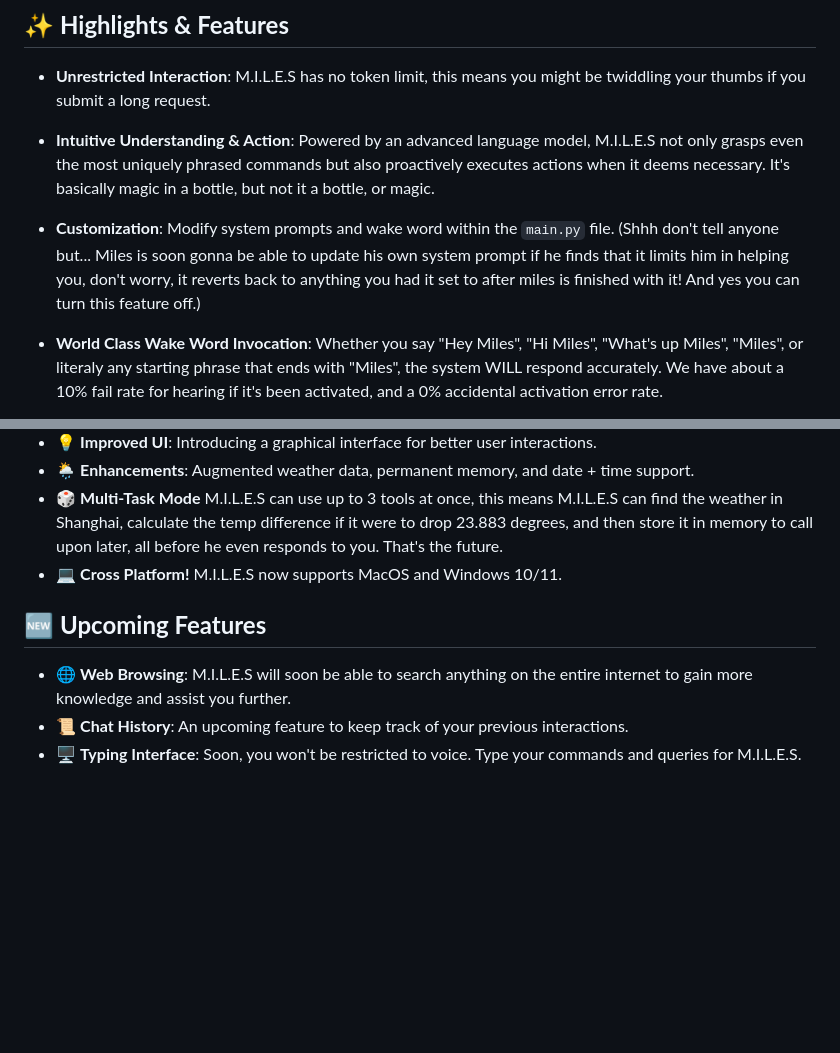
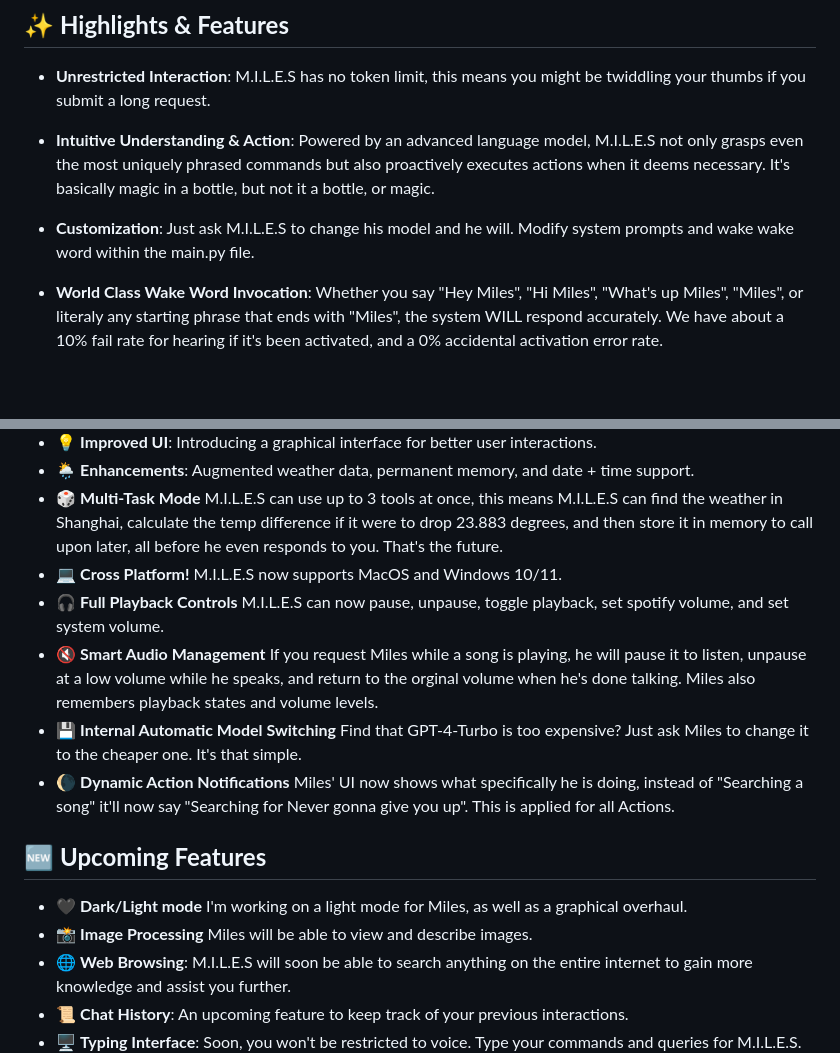
Before and after one commit to small-cactus/M.I.L.E.S, a Markdown page: README.md, 2 parts joined by grey strips. Drawn GitHub-style; blank space fills up the shorter version.

Commit message:
Added new features to changelog
Added changelog features

```diff
--- a/README.md
+++ b/README.md
@@ -190,7 +190,7 @@ For enabling wake word detection in Miles, you'll need to obtain an API key from
 
 - **Intuitive Understanding & Action**: Powered by an advanced language model, M.I.L.E.S not only grasps even the most uniquely phrased commands but also proactively executes actions when it deems necessary. It's basically magic in a bottle, but not it a bottle, or magic.
 
-- **Customization**: Modify system prompts and wake word within the `main.py` file. (Shhh don't tell anyone but... Miles is soon gonna be able to update his own system prompt if he finds that it limits him in helping you, don't worry, it reverts back to anything you had it set to after miles is finished with it! And yes you can turn this feature off.)
+- **Customization**: Just ask M.I.L.E.S to change his model and he will. Modify system prompts and wake wake word within the main.py file.
 
 - **World Class Wake Word Invocation**: Whether you say "Hey Miles", "Hi Miles", "What's up Miles", "Miles", or literaly any starting phrase that ends with "Miles", the system WILL respond accurately. We have about a 10% fail rate for hearing if it's been activated, and a 0% accidental activation error rate.
 
@@ -206,8 +206,14 @@ For enabling wake word detection in Miles, you'll need to obtain an API key from
 - 🌦️ **Enhancements**: Augmented weather data, permanent memory, and date + time support.
 - 🎲 **Multi-Task Mode** M.I.L.E.S can use up to 3 tools at once, this means M.I.L.E.S can find the weather in Shanghai, calculate the temp difference if it were to drop 23.883 degrees, and then store it in memory to call upon later, all before he even responds to you. That's the future.
 - 💻 **Cross Platform!** M.I.L.E.S now supports MacOS and Windows 10/11.
+- 🎧 **Full Playback Controls** M.I.L.E.S can now pause, unpause, toggle playback, set spotify volume, and set system volume.
+- 🔇 **Smart Audio Management** If you request Miles while a song is playing, he will pause it to listen, unpause at a low volume while he speaks, and return to the orginal volume when he's done talking. Miles also remembers playback states and volume levels.
+- 💾 **Internal Automatic Model Switching** Find that GPT-4-Turbo is too expensive? Just ask Miles to change it to the cheaper one. It's that simple.
+- 🌘 **Dynamic Action Notifications** Miles' UI now shows what specifically he is doing, instead of "Searching a song" it'll now say "Searching for Never gonna give you up". This is applied for all Actions.
 
 ## 🆕 **Upcoming Features**
+- 🖤 **Dark/Light mode** I'm working on a light mode for Miles, as well as a graphical overhaul.
+- 📸 **Image Processing** Miles will be able to view and describe images.
 - 🌐 **Web Browsing**: M.I.L.E.S will soon be able to search anything on the entire internet to gain more knowledge and assist you further.
 - 📜 **Chat History**: An upcoming feature to keep track of your previous interactions.
 - 🖥️ **Typing Interface**: Soon, you won't be restricted to voice. Type your commands and queries for M.I.L.E.S.
```
